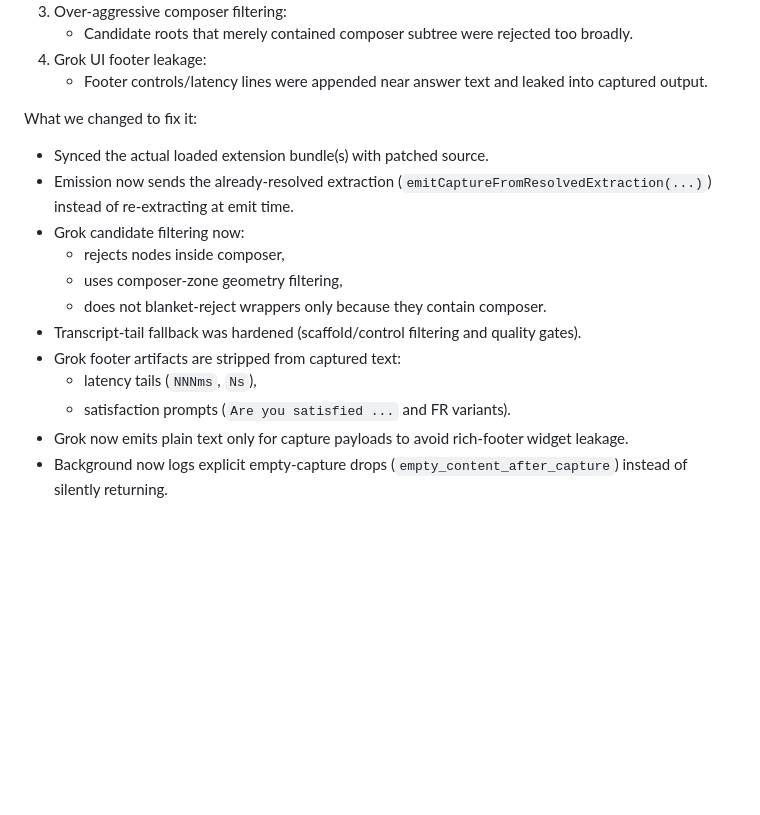
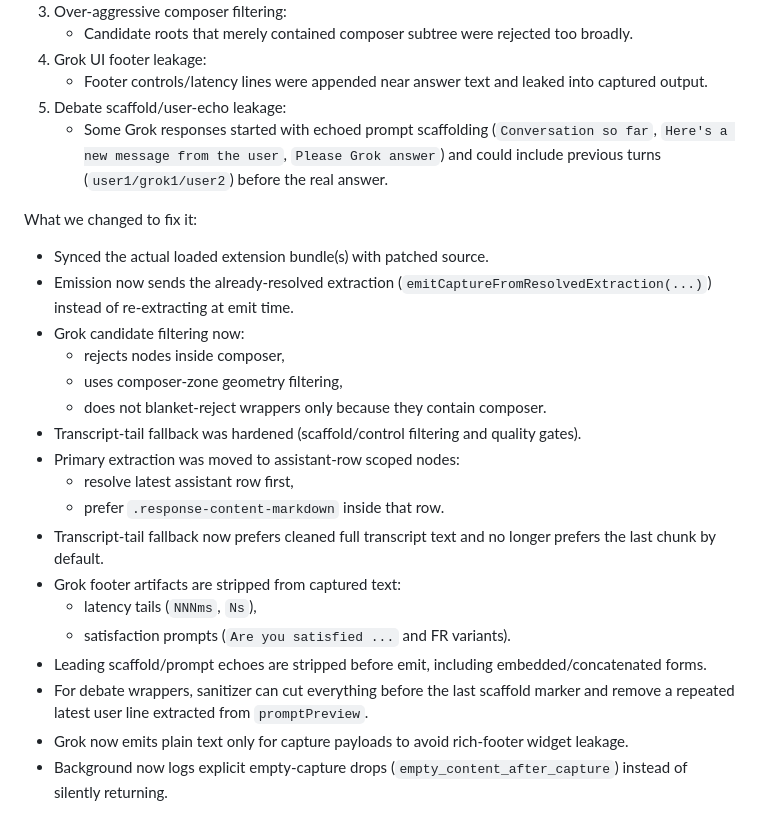
Before and after one commit to Fitia-UCAS/agent-council-browser, a Markdown page: AGENTSMD/AGENTS_GROK.md, the part around one of its changes. Drawn GitHub-style; blank space fills up the shorter version.

```diff
--- a/AGENTSMD/AGENTS_GROK.md
+++ b/AGENTSMD/AGENTS_GROK.md
@@ -63,6 +63,8 @@ Root causes:
    - Candidate roots that merely contained composer subtree were rejected too broadly.
 4. Grok UI footer leakage:
    - Footer controls/latency lines were appended near answer text and leaked into captured output.
+5. Debate scaffold/user-echo leakage:
+   - Some Grok responses started with echoed prompt scaffolding (`Conversation so far`, `Here's a new message from the user`, `Please Grok answer`) and could include previous turns (`user1/grok1/user2`) before the real answer.
 
 What we changed to fix it:
 
@@ -73,9 +75,15 @@ What we changed to fix it:
   - uses composer-zone geometry filtering,
   - does not blanket-reject wrappers only because they contain composer.
 - Transcript-tail fallback was hardened (scaffold/control filtering and quality gates).
+- Primary extraction was moved to assistant-row scoped nodes:
+  - resolve latest assistant row first,
+  - prefer `.response-content-markdown` inside that row.
+- Transcript-tail fallback now prefers cleaned full transcript text and no longer prefers the last chunk by default.
 - Grok footer artifacts are stripped from captured text:
   - latency tails (`NNNms`, `Ns`),
   - satisfaction prompts (`Are you satisfied ...` and FR variants).
+- Leading scaffold/prompt echoes are stripped before emit, including embedded/concatenated forms.
+- For debate wrappers, sanitizer can cut everything before the last scaffold marker and remove a repeated latest user line extracted from `promptPreview`.
 - Grok now emits plain text only for capture payloads to avoid rich-footer widget leakage.
 - Background now logs explicit empty-capture drops (`empty_content_after_capture`) instead of silently returning.
 
```
Also changed, not shown: other parts of AGENTSMD/AGENTS_GROK.md (+45 -16 lines).
